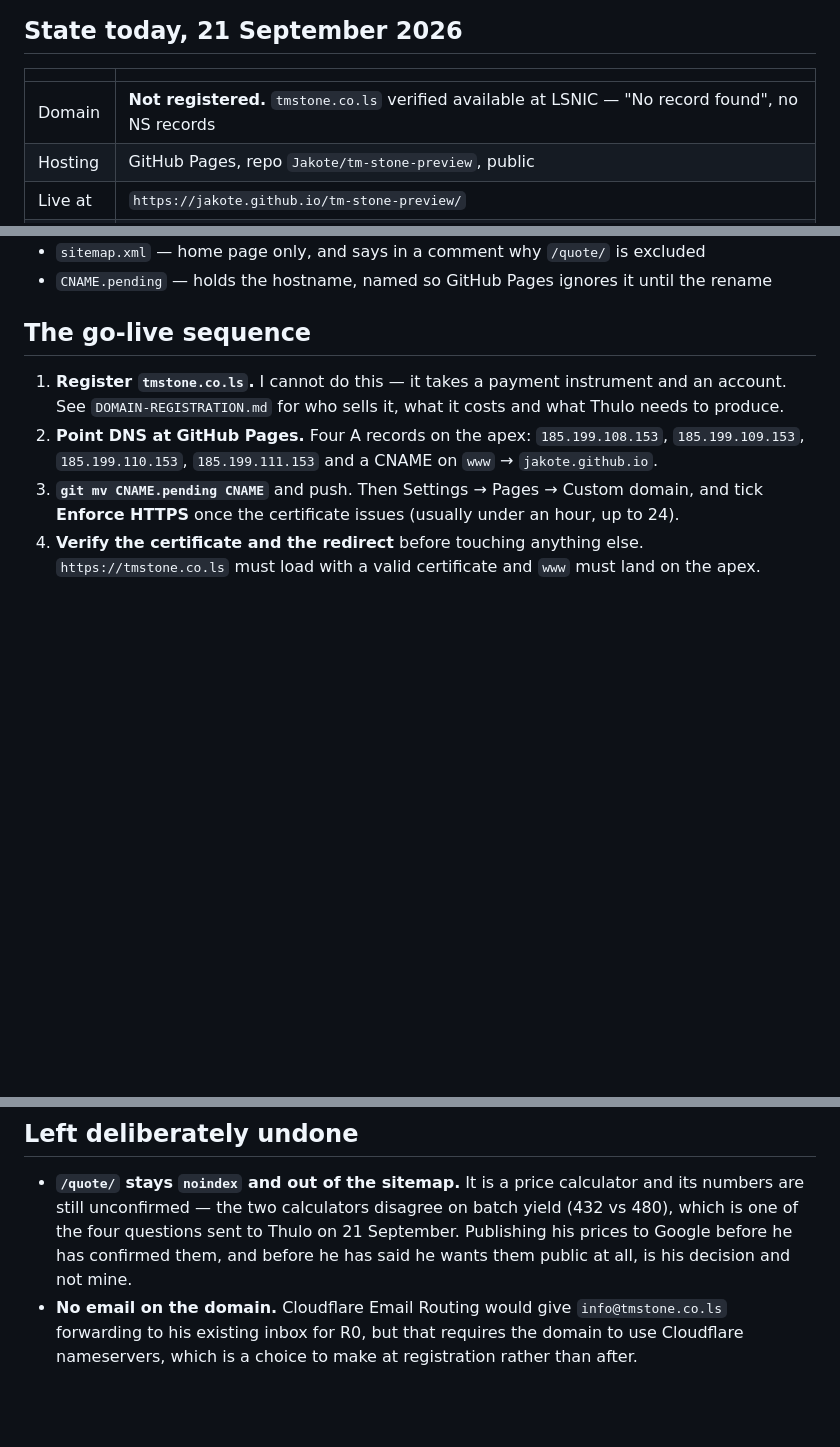
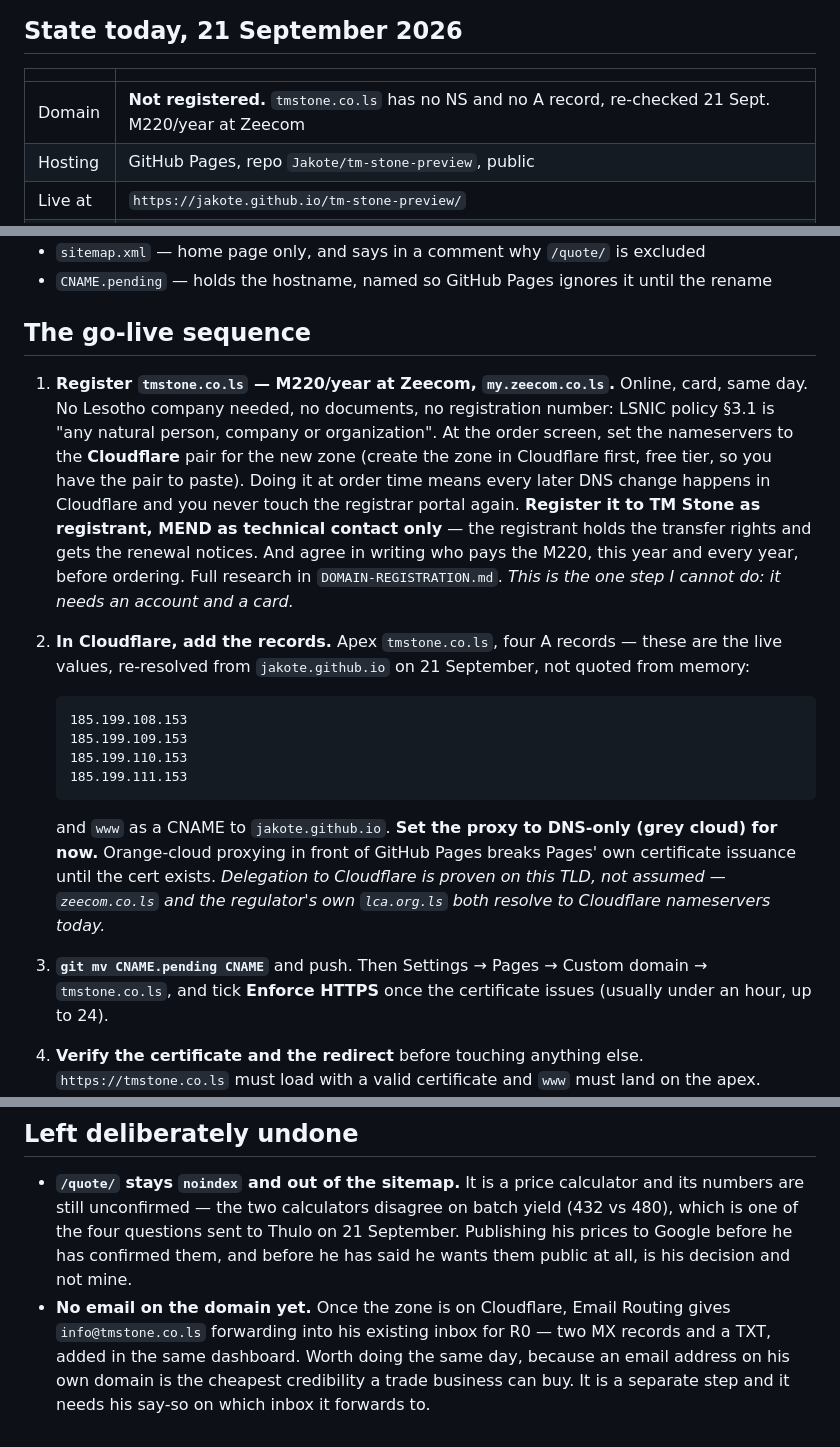
Before and after one commit to Jakote/tm-stone-preview, a Markdown page: GO-LIVE.md, 3 parts joined by grey strips. Drawn GitHub-style; blank space fills up the shorter version.

Commit message:
Name the registrar and the DNS route in the go-live checklist
Zeecom, M220/year, card, same day. Cloudflare for the zone: .co.ls delegation
to Cloudflare is proven on the TLD, not assumed — zeecom.co.ls and the
regulator's own lca.org.ls both resolve to Cloudflare nameservers today. The
four Pages IPs were re-resolved from jakote.github.io rather than quoted.

No registration number or documents are required; LSNIC policy is open to any
person or organisation. Registrant should be TM Stone, not MEND.

Co-Authored-By: Claude Opus 5 <noreply@anthropic.com>

````diff
--- a/GO-LIVE.md
+++ b/GO-LIVE.md
@@ -8,7 +8,7 @@ order matters.
 
 | | |
 |---|---|
-| Domain | **Not registered.** `tmstone.co.ls` verified available at LSNIC — "No record found", no NS records |
+| Domain | **Not registered.** `tmstone.co.ls` has no NS and no A record, re-checked 21 Sept. M220/year at Zeecom |
 | Hosting | GitHub Pages, repo `Jakote/tm-stone-preview`, public |
 | Live at | `https://jakote.github.io/tm-stone-preview/` |
 | Indexed | **No, on purpose.** `noindex,nofollow` on both pages |
@@ -31,14 +31,35 @@ at `tmstone.co.ls` rather than at the address the site is actually served from t
 
 ## The go-live sequence
 
-1. **Register `tmstone.co.ls`.** I cannot do this — it takes a payment instrument and an
-   account. See `DOMAIN-REGISTRATION.md` for who sells it, what it costs and what Thulo needs
-   to produce.
-2. **Point DNS at GitHub Pages.** Four A records on the apex:
-   `185.199.108.153`, `185.199.109.153`, `185.199.110.153`, `185.199.111.153`
-   and a CNAME on `www` → `jakote.github.io`.
-3. **`git mv CNAME.pending CNAME`** and push. Then Settings → Pages → Custom domain, and
-   tick **Enforce HTTPS** once the certificate issues (usually under an hour, up to 24).
+1. **Register `tmstone.co.ls` — M220/year at Zeecom, `my.zeecom.co.ls`.** Online, card, same
+   day. No Lesotho company needed, no documents, no registration number: LSNIC policy §3.1 is
+   "any natural person, company or organization". At the order screen, set the nameservers to
+   the **Cloudflare** pair for the new zone (create the zone in Cloudflare first, free tier, so
+   you have the pair to paste). Doing it at order time means every later DNS change happens in
+   Cloudflare and you never touch the registrar portal again.
+   **Register it to TM Stone as registrant, MEND as technical contact only** — the registrant
+   holds the transfer rights and gets the renewal notices. And agree in writing who pays the
+   M220, this year and every year, before ordering. Full research in `DOMAIN-REGISTRATION.md`.
+   *This is the one step I cannot do: it needs an account and a card.*
+
+2. **In Cloudflare, add the records.** Apex `tmstone.co.ls`, four A records — these are the
+   live values, re-resolved from `jakote.github.io` on 21 September, not quoted from memory:
+   ```
+   185.199.108.153
+   185.199.109.153
+   185.199.110.153
+   185.199.111.153
+   ```
+   and `www` as a CNAME to `jakote.github.io`.
+   **Set the proxy to DNS-only (grey cloud) for now.** Orange-cloud proxying in front of
+   GitHub Pages breaks Pages' own certificate issuance until the cert exists.
+   *Delegation to Cloudflare is proven on this TLD, not assumed — `zeecom.co.ls` and the
+   regulator's own `lca.org.ls` both resolve to Cloudflare nameservers today.*
+
+3. **`git mv CNAME.pending CNAME`** and push. Then Settings → Pages → Custom domain →
+   `tmstone.co.ls`, and tick **Enforce HTTPS** once the certificate issues (usually under an
+   hour, up to 24).
+
 4. **Verify the certificate and the redirect** before touching anything else. `https://tmstone.co.ls`
    must load with a valid certificate and `www` must land on the apex.
 5. **Only then, open the index.** Delete the `noindex,nofollow` line in `index.html` (it is
@@ -63,6 +84,8 @@ at `tmstone.co.ls` rather than at the address the site is actually served from t
   which is one of the four questions sent to Thulo on 21 September. Publishing his prices to
   Google before he has confirmed them, and before he has said he wants them public at all, is
   his decision and not mine.
-- **No email on the domain.** Cloudflare Email Routing would give `info@tmstone.co.ls`
-  forwarding to his existing inbox for R0, but that requires the domain to use Cloudflare
-  nameservers, which is a choice to make at registration rather than after.
+- **No email on the domain yet.** Once the zone is on Cloudflare, Email Routing gives
+  `info@tmstone.co.ls` forwarding into his existing inbox for R0 — two MX records and a TXT,
+  added in the same dashboard. Worth doing the same day, because an email address on his own
+  domain is the cheapest credibility a trade business can buy. It is a separate step and it
+  needs his say-so on which inbox it forwards to.
````
